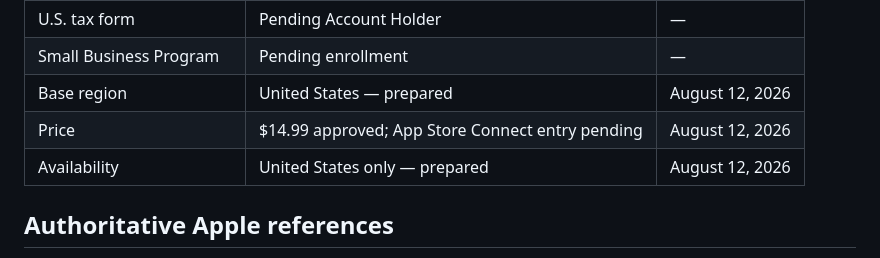
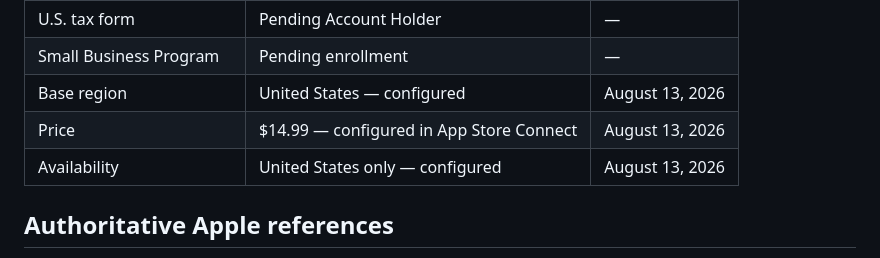
Before and after one commit to ryanlifts/Forge, a Markdown page: BLACKPYRE-PHASE-04A-PAID-DISTRIBUTION.md, the part around one of its changes. Drawn GitHub-style.

Commit message:
Record App Store launch pricing

```diff
--- a/BLACKPYRE-PHASE-04A-PAID-DISTRIBUTION.md
+++ b/BLACKPYRE-PHASE-04A-PAID-DISTRIBUTION.md
@@ -64,9 +64,9 @@ security codes, or screenshots containing them.
 | Banking | Pending Account Holder | — |
 | U.S. tax form | Pending Account Holder | — |
 | Small Business Program | Pending enrollment | — |
-| Base region | United States — prepared | August 12, 2026 |
-| Price | $14.99 approved; App Store Connect entry pending | August 12, 2026 |
-| Availability | United States only — prepared | August 12, 2026 |
+| Base region | United States — configured | August 13, 2026 |
+| Price | $14.99 — configured in App Store Connect | August 13, 2026 |
+| Availability | United States only — configured | August 13, 2026 |
 
 ## Authoritative Apple references
 
```
Also changed, not shown: other parts of BLACKPYRE-PHASE-04A-PAID-DISTRIBUTION.md (+2 -2 lines).
